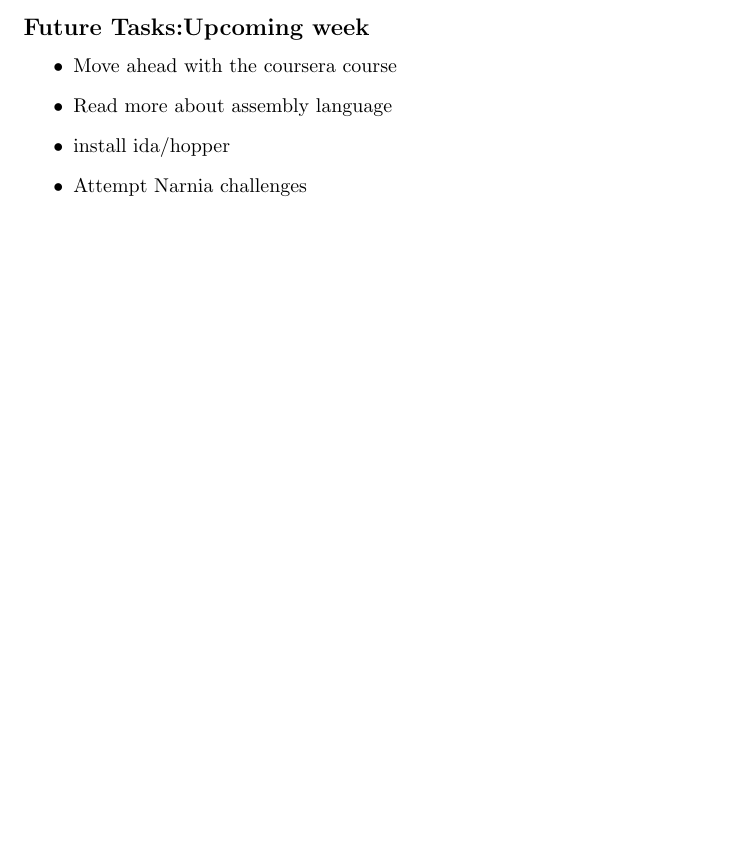
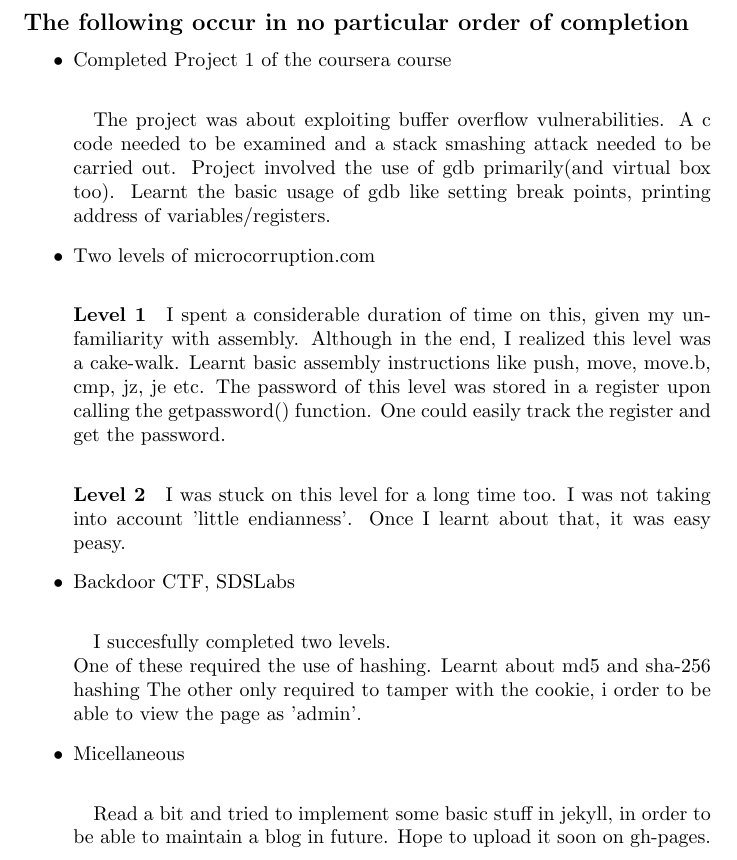
Before and after one commit to samarthc/project-report, a LaTeX document (Pclub-Ethical-Hacking.tex): part of page 9 of 9 before the commit and part of page 10 of 10 after it, cut at the place of the change, the shorter picture padded with empty space. Compiled offline with pdfLaTeX.

Commit message:
Really fix merge conflicts

```diff
--- a/Pclub-Ethical-Hacking.tex
+++ b/Pclub-Ethical-Hacking.tex
@@ -294,12 +294,28 @@
         \item ROP
         \item Return to libC
     \end{itemize}
+\newpage
+\section*{As of 8th June 2016}
+\subsection*{The following occur in no particular order of completion}
+\begin{itemize}
+    \item Completed Project 1 of the coursera course
+        \paragraph{}
+        The project was about exploiting buffer overflow vulnerabilities. A c code needed to be examined and a stack smashing attack needed to be carried out. Project involved the use of gdb primarily(and virtual box too). Learnt the basic usage of gdb like setting break points, printing address of variables/registers.
+    \item Two levels of microcorruption.com
+        \paragraph{Level 1}
+        I spent a considerable duration of time on this, given my unfamiliarity with assembly. Although in the end, I realized this level was a cake-walk. Learnt basic assembly instructions like push, move, move.b, cmp, jz, je etc. The password of this level was stored in a register upon calling the getpassword() function. One could easily track the register and get the password.
+        \paragraph{Level 2}
+        I was stuck on this level for a long time too. I was not taking into account 'little endianness'. Once I learnt about that, it was easy peasy.
+    \item Backdoor CTF, SDSLabs
+        \paragraph{}
+        I succesfully completed two levels.
+        \\
+        One of these required the use of hashing. Learnt about md5 and sha-256 hashing
+        The other only required to tamper with the cookie, i order to be able to view the page as 'admin'.
+    \item Micellaneous
+        \paragraph{}
+        Read a bit and tried to implement some basic stuff in jekyll, in order to be able to maintain a blog in future. Hope to upload it soon on gh-pages.
+\end{itemize}
 
-\subsection*{Future Tasks:Upcoming week}
-\begin{itemize}
-    \item Move ahead with the coursera course
-    \item Read more about assembly language
-    \item install ida/hopper
-    \item Attempt Narnia challenges
-\end{itemize}
+
 \end{document}
```
Also changed, not shown: Pclub-Ethical-Hacking.pdf, 2 other files.
